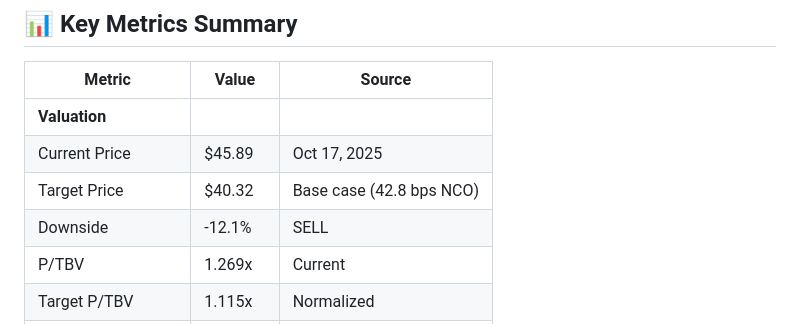
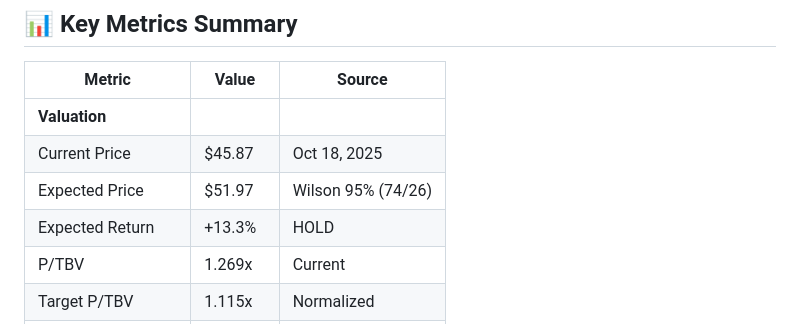
Before and after one commit to nirvanchitnis-cmyk/caty-equity-research-live, a Markdown page: README.md, the part around the change. GitHub-like rendering.

Commit message:
README final table: HOLD $51.97 +13.3%

```diff
--- a/README.md
+++ b/README.md
@@ -147,9 +147,9 @@ Total: 14 files (~648K)
 | Metric | Value | Source |
 |--------|-------|--------|
 | **Valuation** | | |
-| Current Price | $45.89 | Oct 17, 2025 |
-| Target Price | $40.32 | Base case (42.8 bps NCO) |
-| Downside | -12.1% | SELL |
+| Current Price | $45.87 | Oct 18, 2025 |
+| Expected Price | $51.97 | Wilson 95% (74/26) |
+| Expected Return | +13.3% | HOLD |
 | P/TBV | 1.269x | Current |
 | Target P/TBV | 1.115x | Normalized |
 | **Profitability** | | |
```
